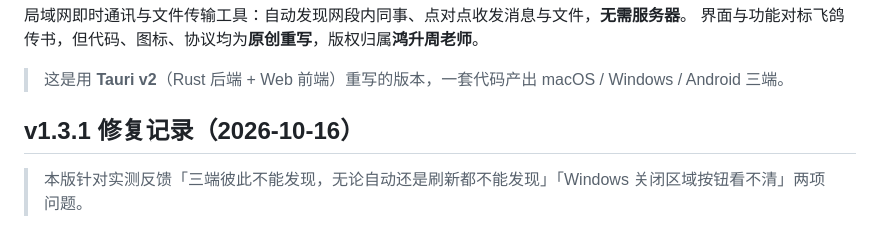
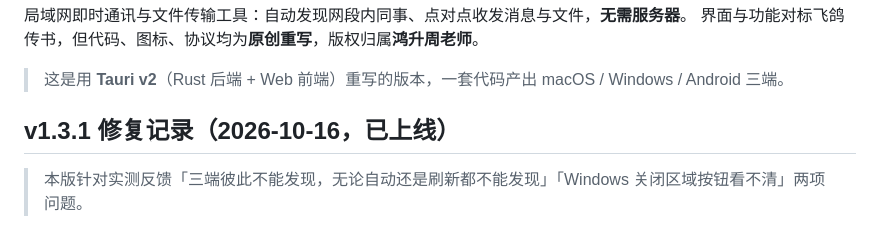
Before and after one commit to fyrs3101/HongshengFeishu, a Markdown page: README.md, the part around the change. Drawn GitHub-style.

Commit message:
docs: v1.3.1 标记为已上线

```diff
--- a/README.md
+++ b/README.md
@@ -5,7 +5,7 @@
 
 > 这是用 **Tauri v2**（Rust 后端 + Web 前端）重写的版本，一套代码产出 macOS / Windows / Android 三端。
 
-## v1.3.1 修复记录（2026-10-16）
+## v1.3.1 修复记录（2026-10-16，已上线）
 
 > 本版针对实测反馈「三端彼此不能发现，无论自动还是刷新都不能发现」「Windows 关闭区域按钮看不清」两项问题。
 
```
